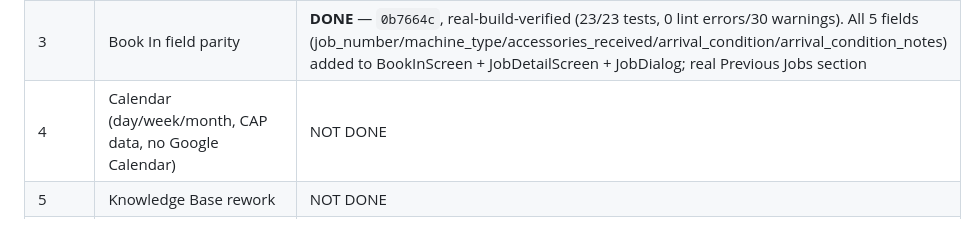
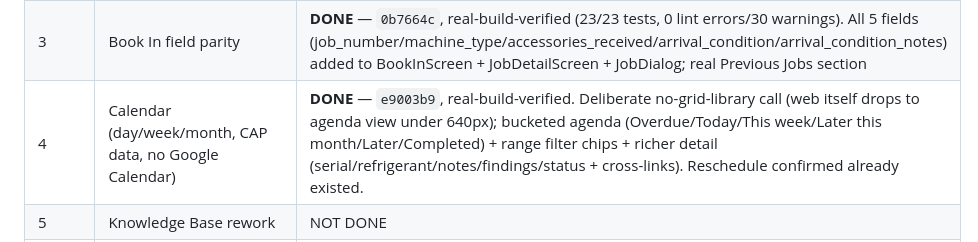
Before and after one commit to Gerhard29046/CAP-DASHBOARD_new, a Markdown page: docs/ai-memory/ROADMAP.md, the part around the change. GitHub-like rendering.

Commit message:
docs: mark Phase 4 (Calendar) done
Co-Authored-By: Claude Sonnet 5 <noreply@anthropic.com>

```diff
--- a/docs/ai-memory/ROADMAP.md
+++ b/docs/ai-memory/ROADMAP.md
@@ -19,7 +19,7 @@ compare, extend not fork, verify full flow, report parity). Maps directly onto t
 | 1 | Dashboard profile photo | NOT DONE — blocked on Phase 7 (no photo column exists anywhere yet) |
 | 2 | Navigation architecture (real routes, back-button rule, no state loss) | **DONE** — `ec13917`, real-build-verified |
 | 3 | Book In field parity | **DONE** — `0b7664c`, real-build-verified (23/23 tests, 0 lint errors/30 warnings). All 5 fields (job_number/machine_type/accessories_received/arrival_condition/arrival_condition_notes) added to BookInScreen + JobDetailScreen + JobDialog; real Previous Jobs section |
-| 4 | Calendar (day/week/month, CAP data, no Google Calendar) | NOT DONE |
+| 4 | Calendar (day/week/month, CAP data, no Google Calendar) | **DONE** — `e9003b9`, real-build-verified. Deliberate no-grid-library call (web itself drops to agenda view under 640px); bucketed agenda (Overdue/Today/This week/Later this month/Later/Completed) + range filter chips + richer detail (serial/refrigerant/notes/findings/status + cross-links). Reschedule confirmed already existed. |
 | 5 | Knowledge Base rework | NOT DONE |
 | 6 | Notes (`dashboard_notes` on Android) | NOT DONE — confirmed zero Android consumer today |
 | 7 | Account/Profile edit + profile photo (web AND Android — neither has this today) | NOT DONE |
```
